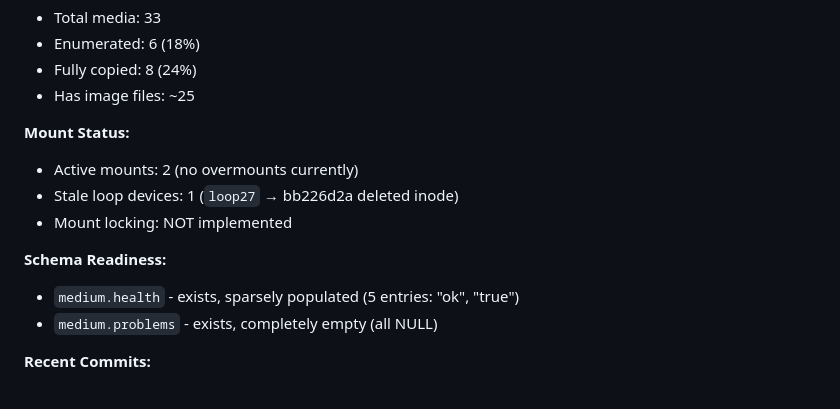
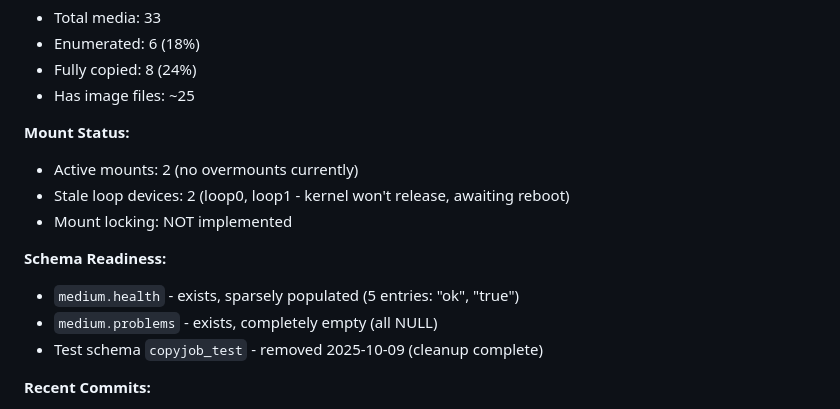
Before and after one commit to vm-wylbur/ntt, a Markdown page: docs/workplan-2025-10-08.md, the part around one of its changes. Drawn GitHub-style.

```diff
--- a/docs/workplan-2025-10-08.md
+++ b/docs/workplan-2025-10-08.md
@@ -19,12 +19,13 @@ ntt/docs/workplan-2025-10-08.md
 
 **Mount Status:**
 - Active mounts: 2 (no overmounts currently)
-- Stale loop devices: 1 (`loop27` → bb226d2a deleted inode)
+- Stale loop devices: 2 (loop0, loop1 - kernel won't release, awaiting reboot)
 - Mount locking: NOT implemented
 
 **Schema Readiness:**
 - `medium.health` - exists, sparsely populated (5 entries: "ok", "true")
 - `medium.problems` - exists, completely empty (all NULL)
+- Test schema `copyjob_test` - removed 2025-10-09 (cleanup complete)
 
 **Recent Commits:**
 - `853bd40` - Loader safeguards (statement timeout, ANALYZE, timing)
```
Also changed, not shown: other parts of docs/workplan-2025-10-08.md (+38 -24 lines).
